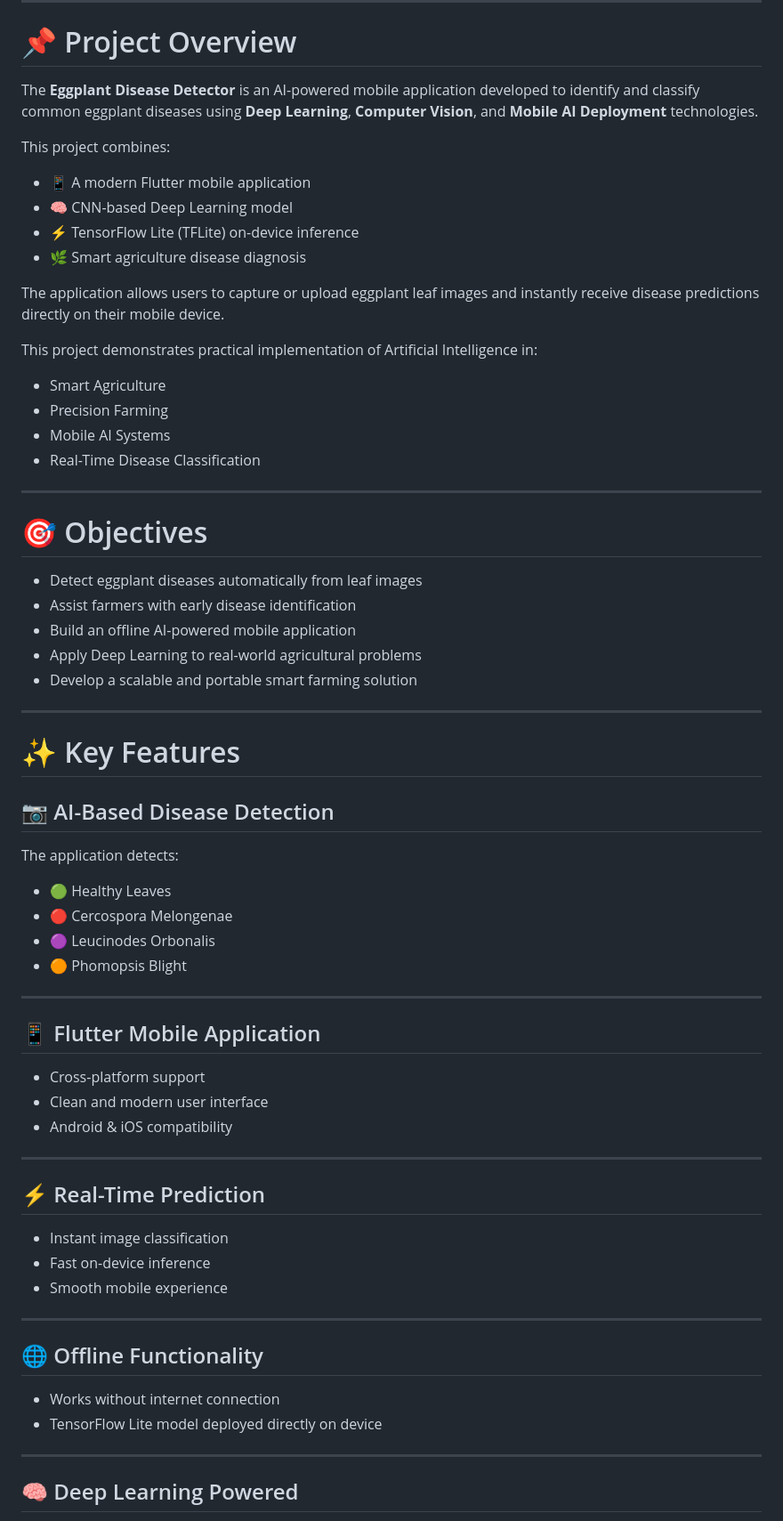
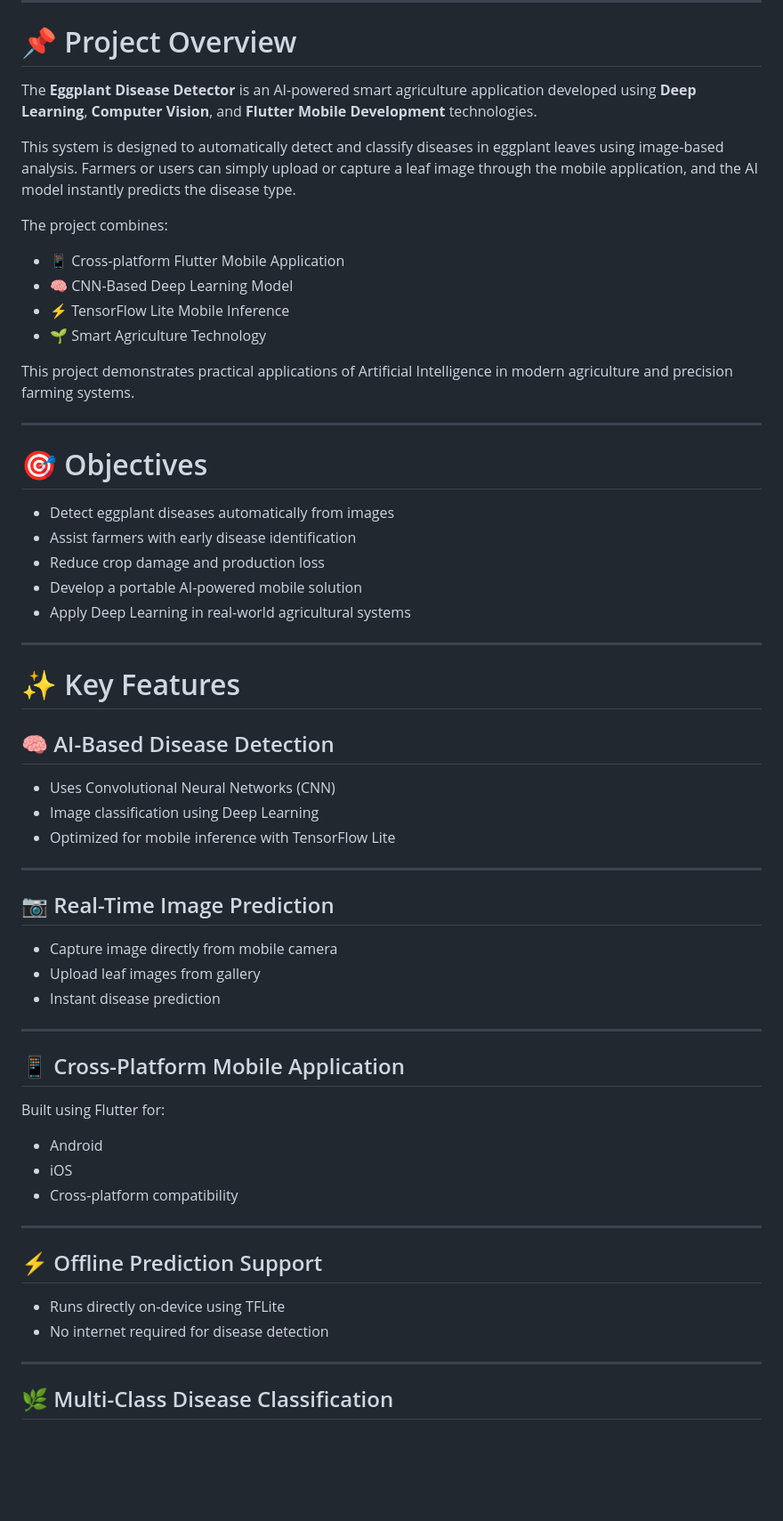
Before and after one commit to nasim-dev0459/Eggplant-Disease-Detector, a Markdown page: README.md, the part around one of its changes. Shown at 89% size. GitHub-like rendering; blank space fills up the shorter version.

```diff
--- a/README.md
+++ b/README.md
@@ -12,71 +12,65 @@
 
 # 📌 Project Overview
 
-The **Eggplant Disease Detector** is an AI-powered mobile application developed to identify and classify common eggplant diseases using **Deep Learning**, **Computer Vision**, and **Mobile AI Deployment** technologies.
+The **Eggplant Disease Detector** is an AI-powered smart agriculture application developed using **Deep Learning**, **Computer Vision**, and **Flutter Mobile Development** technologies.
 
-This project combines:
+This system is designed to automatically detect and classify diseases in eggplant leaves using image-based analysis. Farmers or users can simply upload or capture a leaf image through the mobile application, and the AI model instantly predicts the disease type.
 
-* 📱 A modern Flutter mobile application
-* 🧠 CNN-based Deep Learning model
-* ⚡ TensorFlow Lite (TFLite) on-device inference
-* 🌿 Smart agriculture disease diagnosis
+The project combines:
 
-The application allows users to capture or upload eggplant leaf images and instantly receive disease predictions directly on their mobile device.
+* 📱 Cross-platform Flutter Mobile Application
+* 🧠 CNN-Based Deep Learning Model
+* ⚡ TensorFlow Lite Mobile Inference
+* 🌱 Smart Agriculture Technology
 
-This project demonstrates practical implementation of Artificial Intelligence in:
-
-* Smart Agriculture
-* Precision Farming
-* Mobile AI Systems
-* Real-Time Disease Classification
+This project demonstrates practical applications of Artificial Intelligence in modern agriculture and precision farming systems.
 
 ---
 
 # 🎯 Objectives
 
-* Detect eggplant diseases automatically from leaf images
+* Detect eggplant diseases automatically from images
 * Assist farmers with early disease identification
-* Build an offline AI-powered mobile application
-* Apply Deep Learning to real-world agricultural problems
-* Develop a scalable and portable smart farming solution
+* Reduce crop damage and production loss
+* Develop a portable AI-powered mobile solution
+* Apply Deep Learning in real-world agricultural systems
 
 ---
 
 # ✨ Key Features
 
-## 📷 AI-Based Disease Detection
+## 🧠 AI-Based Disease Detection
 
-The application detects:
-
-* 🟢 Healthy Leaves
-* 🔴 Cercospora Melongenae
-* 🟣 Leucinodes Orbonalis
-* 🟠 Phomopsis Blight
+* Uses Convolutional Neural Networks (CNN)
+* Image classification using Deep Learning
+* Optimized for mobile inference with TensorFlow Lite
 
 ---
 
-## 📱 Flutter Mobile Application
+## 📷 Real-Time Image Prediction
 
-* Cross-platform support
-* Clean and modern user interface
-* Android & iOS compatibility
+* Capture image directly from mobile camera
+* Upload leaf images from gallery
+* Instant disease prediction
 
 ---
 
-## ⚡ Real-Time Prediction
+## 📱 Cross-Platform Mobile Application
 
-* Instant image classification
-* Fast on-device inference
-* Smooth mobile experience
+Built using Flutter for:
+
+* Android
+* iOS
+* Cross-platform compatibility
 
 ---
 
-## 🌐 Offline Functionality
+## ⚡ Offline Prediction Support
 
-* Works without internet connection
-* TensorFlow Lite model deployed directly on device
+* Runs directly on-device using TFLite
+* No internet required for disease detection
 
 ---
 
-## 🧠 Deep Learning Powered
+## 🌿 Multi-Class Disease Classification
 
```
Also changed, not shown: other parts of README.md (+88 -94 lines).
